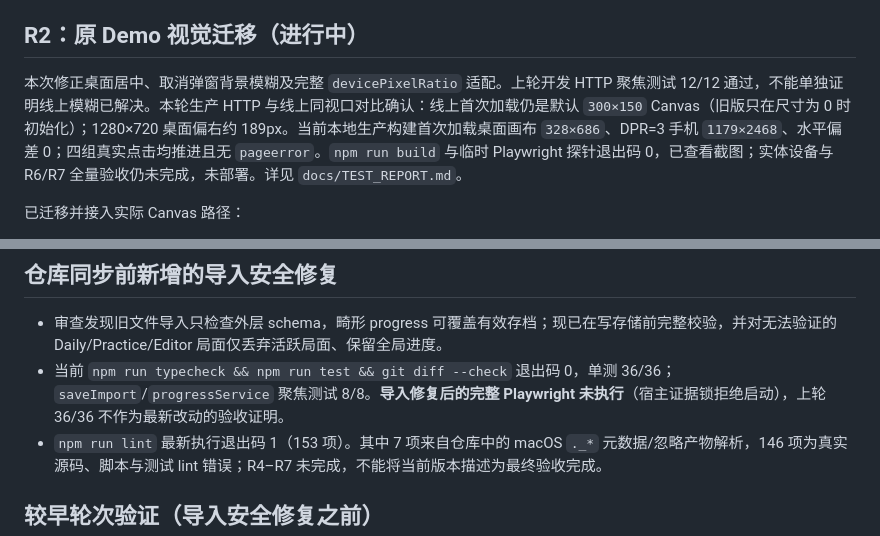
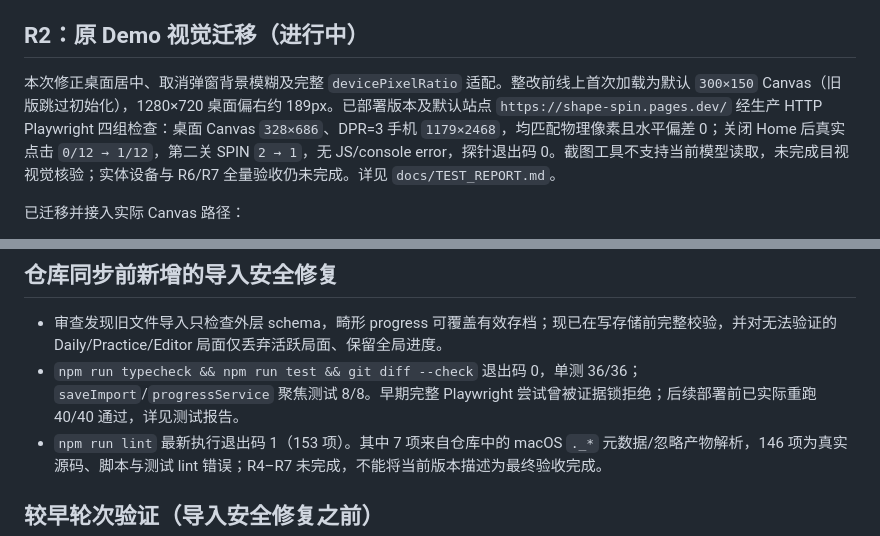
Before and after one commit to ForceMind/shape-spin, a Markdown page: docs/REMEDIATION_PROGRESS.md, 2 parts joined by grey strips. Drawn GitHub-style.

```diff
--- a/docs/REMEDIATION_PROGRESS.md
+++ b/docs/REMEDIATION_PROGRESS.md
@@ -56,7 +56,7 @@ core/session → GameController → RenderSnapshot → CanvasRenderer
 
 ## R2：原 Demo 视觉迁移（进行中）
 
-本次修正桌面居中、取消弹窗背景模糊及完整 `devicePixelRatio` 适配。上轮开发 HTTP 聚焦测试 12/12 通过，不能单独证明线上模糊已解决。本轮生产 HTTP 与线上同视口对比确认：线上首次加载仍是默认 `300×150` Canvas（旧版只在尺寸为 0 时初始化）；1280×720 桌面偏右约 189px。当前本地生产构建首次加载桌面画布 `328×686`、DPR=3 手机 `1179×2468`、水平偏差 0；四组真实点击均推进且无 `pageerror`。`npm run build` 与临时 Playwright 探针退出码 0，已查看截图；实体设备与 R6/R7 全量验收仍未完成，未部署。详见 `docs/TEST_REPORT.md`。
+本次修正桌面居中、取消弹窗背景模糊及完整 `devicePixelRatio` 适配。整改前线上首次加载为默认 `300×150` Canvas（旧版跳过初始化），1280×720 桌面偏右约 189px。已部署版本及默认站点 `https://shape-spin.pages.dev/` 经生产 HTTP Playwright 四组检查：桌面 Canvas `328×686`、DPR=3 手机 `1179×2468`，均匹配物理像素且水平偏差 0；关闭 Home 后真实点击 `0/12 → 1/12`，第二关 SPIN `2 → 1`，无 JS/console error，探针退出码 0。截图工具不支持当前模型读取，未完成目视视觉核验；实体设备与 R6/R7 全量验收仍未完成。详见 `docs/TEST_REPORT.md`。
 
 已迁移并接入实际 Canvas 路径：
 
@@ -107,7 +107,7 @@ core/session → GameController → RenderSnapshot → CanvasRenderer
 ## 仓库同步前新增的导入安全修复
 
 - 审查发现旧文件导入只检查外层 schema，畸形 progress 可覆盖有效存档；现已在写存储前完整校验，并对无法验证的 Daily/Practice/Editor 局面仅丢弃活跃局面、保留全局进度。
-- 当前 `npm run typecheck && npm run test && git diff --check` 退出码 0，单测 36/36；`saveImport`/`progressService` 聚焦测试 8/8。**导入修复后的完整 Playwright 未执行**（宿主证据锁拒绝启动），上轮 36/36 不作为最新改动的验收证明。
+- `npm run typecheck && npm run test && git diff --check` 退出码 0，单测 36/36；`saveImport`/`progressService` 聚焦测试 8/8。早期完整 Playwright 尝试曾被证据锁拒绝；后续部署前已实际重跑 40/40 通过，详见测试报告。
 - `npm run lint` 最新执行退出码 1（153 项）。其中 7 项来自仓库中的 macOS `._*` 元数据/忽略产物解析，146 项为真实源码、脚本与测试 lint 错误；R4–R7 未完成，不能将当前版本描述为最终验收完成。
 
 ## 较早轮次验证（导入安全修复之前）
```
Also changed, not shown: docs/TEST_REPORT.md (+4 -3 lines).
